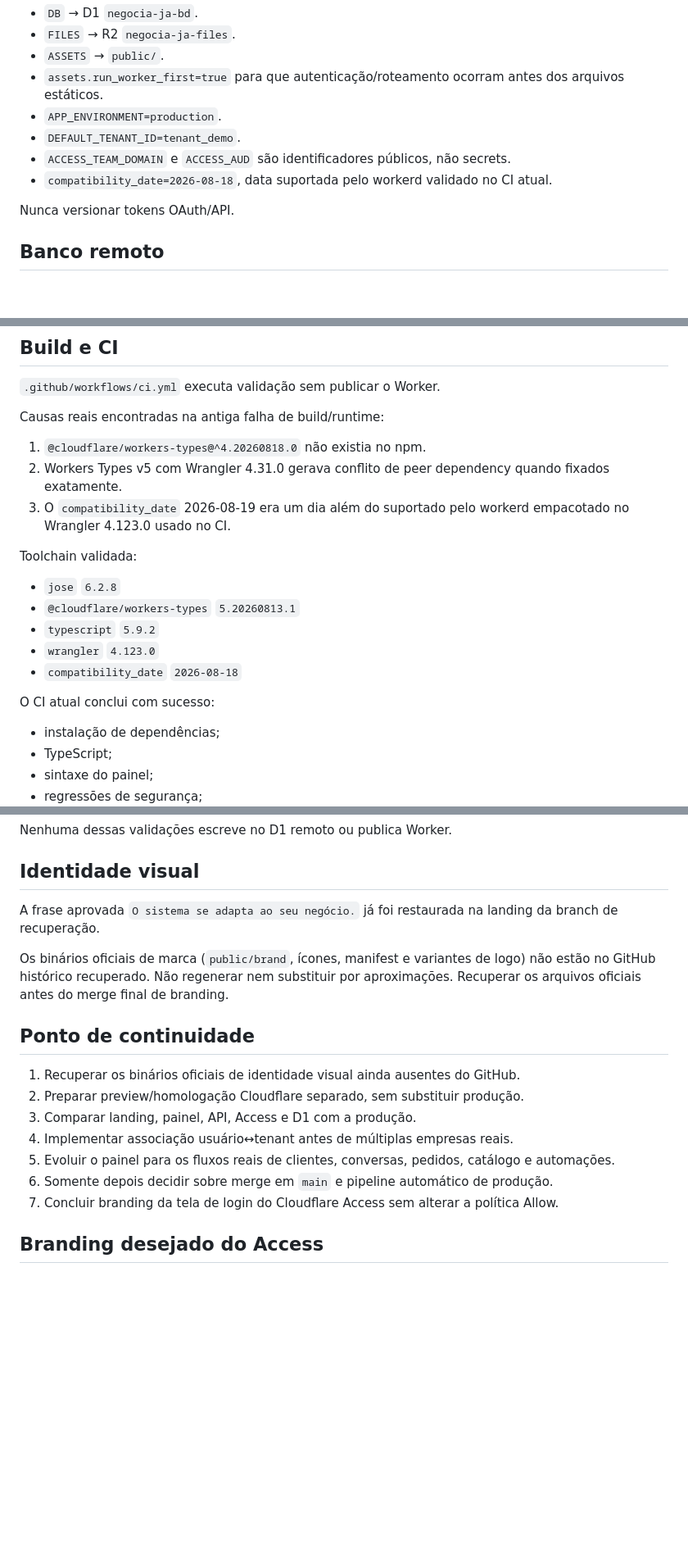
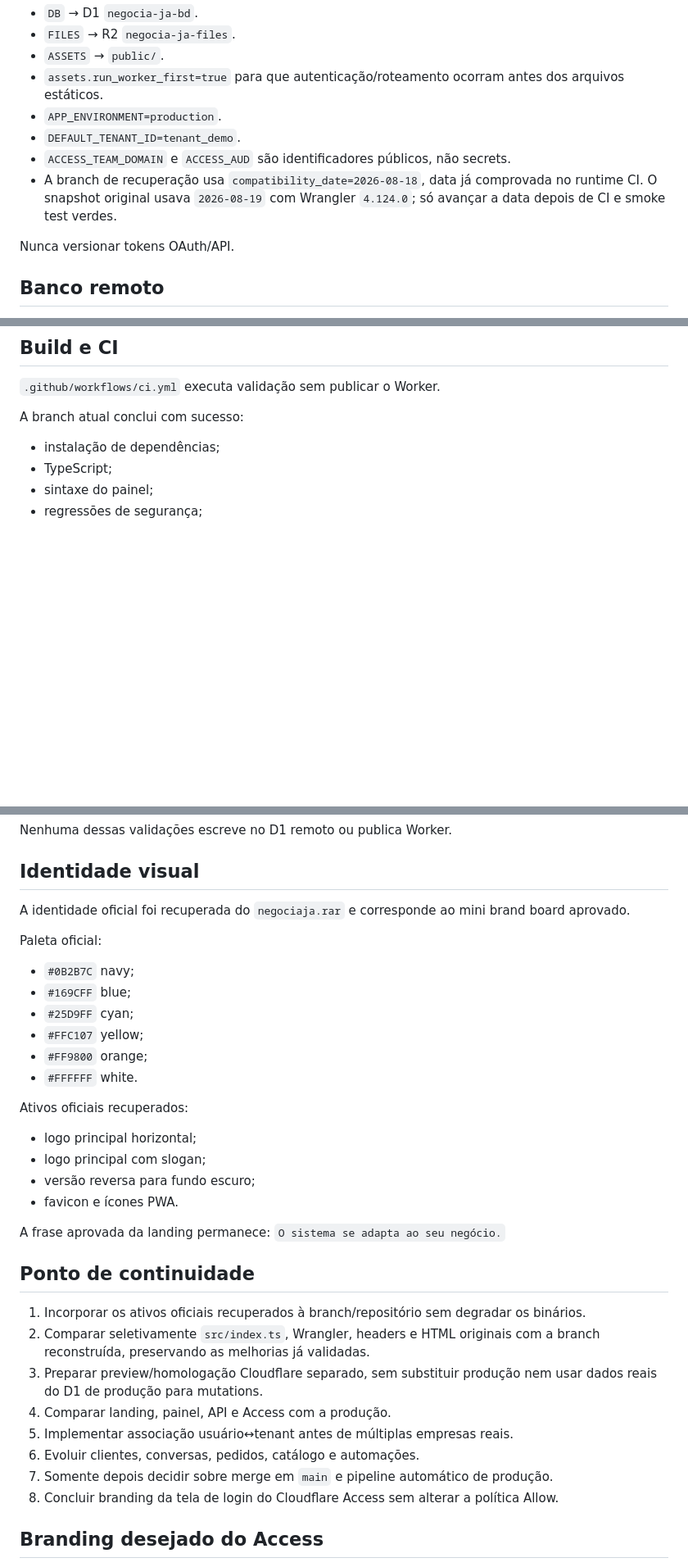
Before and after one commit to sercominteligente/negociaja, a Markdown page: docs/PROJECT_HANDOFF.md, 3 parts joined by grey strips. Shown at 82% size. Rendered like a GitHub page; blank space fills up the shorter version.

Commit message:
docs: record recovered lost checkout and official branding

```diff
--- a/docs/PROJECT_HANDOFF.md
+++ b/docs/PROJECT_HANDOFF.md
@@ -59,7 +86,7 @@ Queues só entram quando houver trabalho assíncrono real. Durable Objects só e
 - `APP_ENVIRONMENT=production`.
 - `DEFAULT_TENANT_ID=tenant_demo`.
 - `ACCESS_TEAM_DOMAIN` e `ACCESS_AUD` são identificadores públicos, não secrets.
-- `compatibility_date=2026-08-18`, data suportada pelo workerd validado no CI atual.
+- A branch de recuperação usa `compatibility_date=2026-08-18`, data já comprovada no runtime CI. O snapshot original usava `2026-08-19` com Wrangler `4.124.0`; só avançar a data depois de CI e smoke test verdes.
 
 Nunca versionar tokens OAuth/API.
 
@@ -92,21 +119,7 @@ Não reaplicar nem recriar o banco. Antes de migration futura, listar pendentes
 
 `.github/workflows/ci.yml` executa validação sem publicar o Worker.
 
-Causas reais encontradas na antiga falha de build/runtime:
-
-1. `@cloudflare/workers-types@^4.20260818.0` não existia no npm.
-2. Workers Types v5 com Wrangler 4.31.0 gerava conflito de peer dependency quando fixados exatamente.
-3. O `compatibility_date` 2026-08-19 era um dia além do suportado pelo workerd empacotado no Wrangler 4.123.0 usado no CI.
-
-Toolchain validada:
-
-- `jose` `6.2.8`
-- `@cloudflare/workers-types` `5.20260813.1`
-- `typescript` `5.9.2`
-- `wrangler` `4.123.0`
-- `compatibility_date` `2026-08-18`
-
-O CI atual conclui com sucesso:
+A branch atual conclui com sucesso:
 
 - instalação de dependências;
 - TypeScript;
@@ -122,19 +135,36 @@ Nenhuma dessas validações escreve no D1 remoto ou publica Worker.
 
 ## Identidade visual
 
-A frase aprovada `O sistema se adapta ao seu negócio.` já foi restaurada na landing da branch de recuperação.
+A identidade oficial foi recuperada do `negociaja.rar` e corresponde ao mini brand board aprovado.
 
-Os binários oficiais de marca (`public/brand`, ícones, manifest e variantes de logo) não estão no GitHub histórico recuperado. Não regenerar nem substituir por aproximações. Recuperar os arquivos oficiais antes do merge final de branding.
+Paleta oficial:
+
+- `#0B2B7C` navy;
+- `#169CFF` blue;
+- `#25D9FF` cyan;
+- `#FFC107` yellow;
+- `#FF9800` orange;
+- `#FFFFFF` white.
+
+Ativos oficiais recuperados:
+
+- logo principal horizontal;
+- logo principal com slogan;
+- versão reversa para fundo escuro;
+- favicon e ícones PWA.
+
+A frase aprovada da landing permanece: `O sistema se adapta ao seu negócio.`
 
 ## Ponto de continuidade
 
-1. Recuperar os binários oficiais de identidade visual ainda ausentes do GitHub.
-2. Preparar preview/homologação Cloudflare separado, sem substituir produção.
-3. Comparar landing, painel, API, Access e D1 com a produção.
-4. Implementar associação usuário↔tenant antes de múltiplas empresas reais.
-5. Evoluir o painel para os fluxos reais de clientes, conversas, pedidos, catálogo e automações.
-6. Somente depois decidir sobre merge em `main` e pipeline automático de produção.
-7. Concluir branding da tela de login do Cloudflare Access sem alterar a política Allow.
+1. Incorporar os ativos oficiais recuperados à branch/repositório sem degradar os binários.
+2. Comparar seletivamente `src/index.ts`, Wrangler, headers e HTML originais com a branch reconstruída, preservando as melhorias já validadas.
+3. Preparar preview/homologação Cloudflare separado, sem substituir produção nem usar dados reais do D1 de produção para mutations.
+4. Comparar landing, painel, API e Access com a produção.
+5. Implementar associação usuário↔tenant antes de múltiplas empresas reais.
+6. Evoluir clientes, conversas, pedidos, catálogo e automações.
+7. Somente depois decidir sobre merge em `main` e pipeline automático de produção.
+8. Concluir branding da tela de login do Cloudflare Access sem alterar a política Allow.
 
 ## Branding desejado do Access
 
```
Also changed, not shown: other parts of docs/PROJECT_HANDOFF.md (+29 -2 lines).
